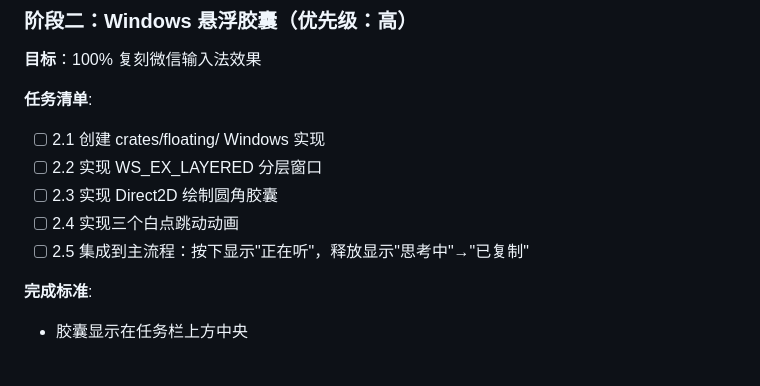
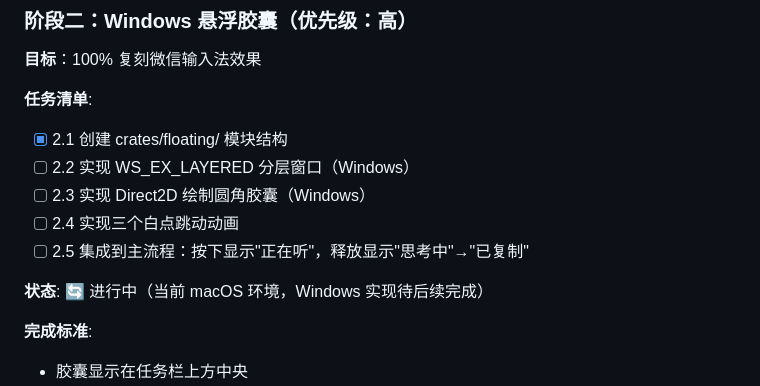
Before and after one commit to OpeNopEn2007/EchoVoice, a Markdown page: .dev/PLAN.md, the part around the change. Rendered like a GitHub page; blank space fills up the shorter version.

Commit message:
docs: 更新计划进度，阶段二任务 2.1 完成
- 完成 crates/floating/ 模块基础结构
- 标记任务 2.1 为已完成

Co-Authored-By: Claude Opus 4.6 <noreply@anthropic.com>

```diff
--- a/.dev/PLAN.md
+++ b/.dev/PLAN.md
@@ -32,11 +32,13 @@
 **目标**：100% 复刻微信输入法效果
 
 **任务清单**:
-- [ ] 2.1 创建 crates/floating/ Windows 实现
-- [ ] 2.2 实现 WS_EX_LAYERED 分层窗口
-- [ ] 2.3 实现 Direct2D 绘制圆角胶囊
+- [x] 2.1 创建 crates/floating/ 模块结构
+- [ ] 2.2 实现 WS_EX_LAYERED 分层窗口（Windows）
+- [ ] 2.3 实现 Direct2D 绘制圆角胶囊（Windows）
 - [ ] 2.4 实现三个白点跳动动画
 - [ ] 2.5 集成到主流程：按下显示"正在听"，释放显示"思考中"→"已复制"
+
+**状态**: 🔄 进行中（当前 macOS 环境，Windows 实现待后续完成）
 
 **完成标准**:
 - 胶囊显示在任务栏上方中央
```
